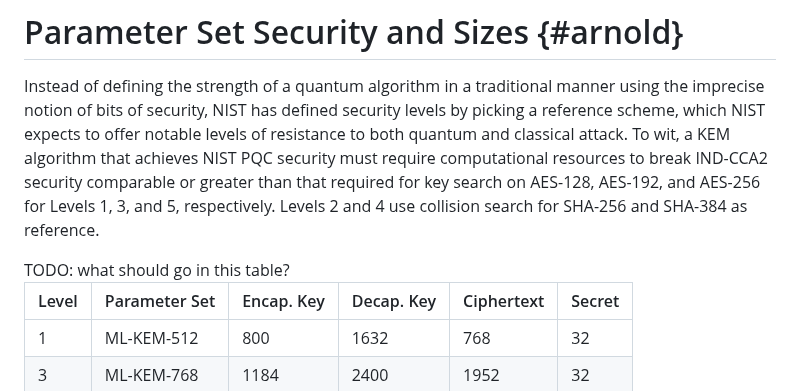
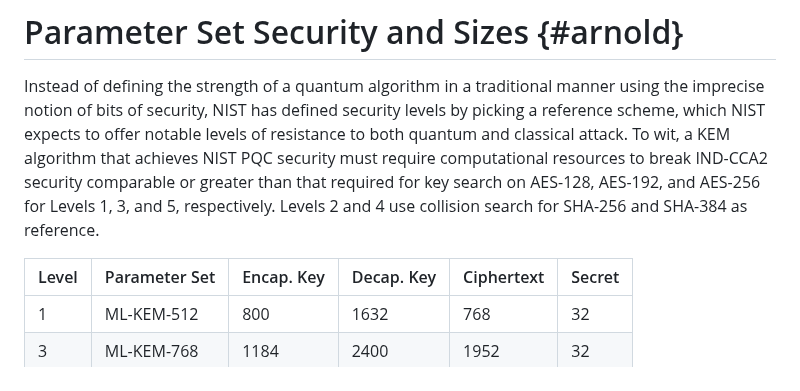
Before and after one commit to lamps-wg/kyber-certificates, a Markdown page: draft-ietf-lamps-kyber-certificates.md, the part around the change. Drawn GitHub-style.

Commit message:
Drop ToDo In Appendix B
Closes #88.

```diff
--- a/draft-ietf-lamps-kyber-certificates.md
+++ b/draft-ietf-lamps-kyber-certificates.md
@@ -402,10 +402,6 @@ security comparable or greater than that required for key search
 on AES-128, AES-192, and AES-256 for Levels 1, 3, and 5, respectively.
 Levels 2 and 4 use collision search for SHA-256 and SHA-384 as reference.
 
-<aside markdown="block">
-  TODO: what should go in this table?
-</aside>
-
 | Level | Parameter Set | Encap. Key | Decap. Key | Ciphertext | Secret |
 |-      |-              |-           |-           |-           |-       |
 | 1     | ML-KEM-512    | 800        | 1632       | 768        | 32     |
```
